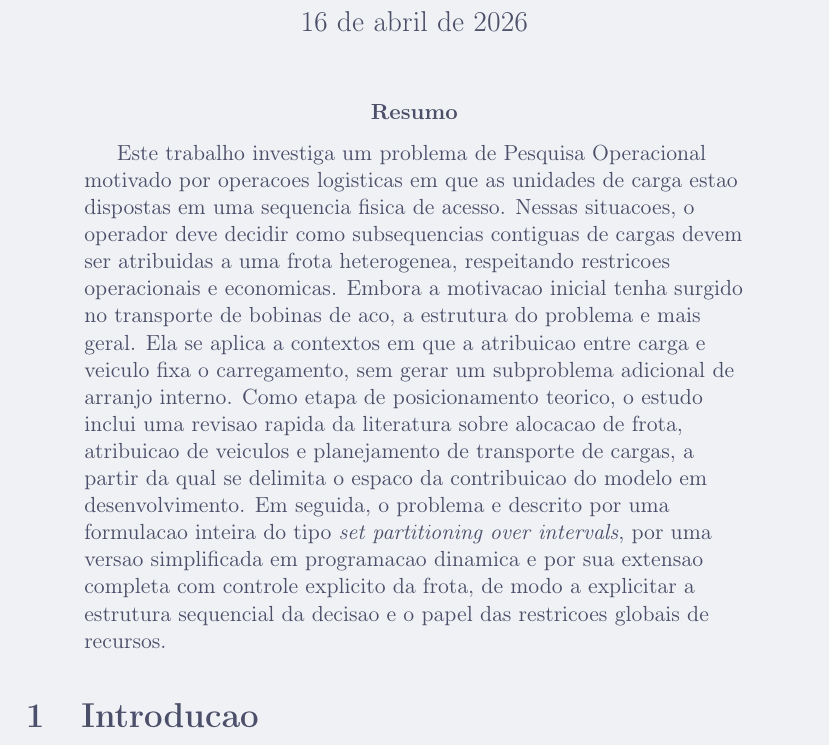
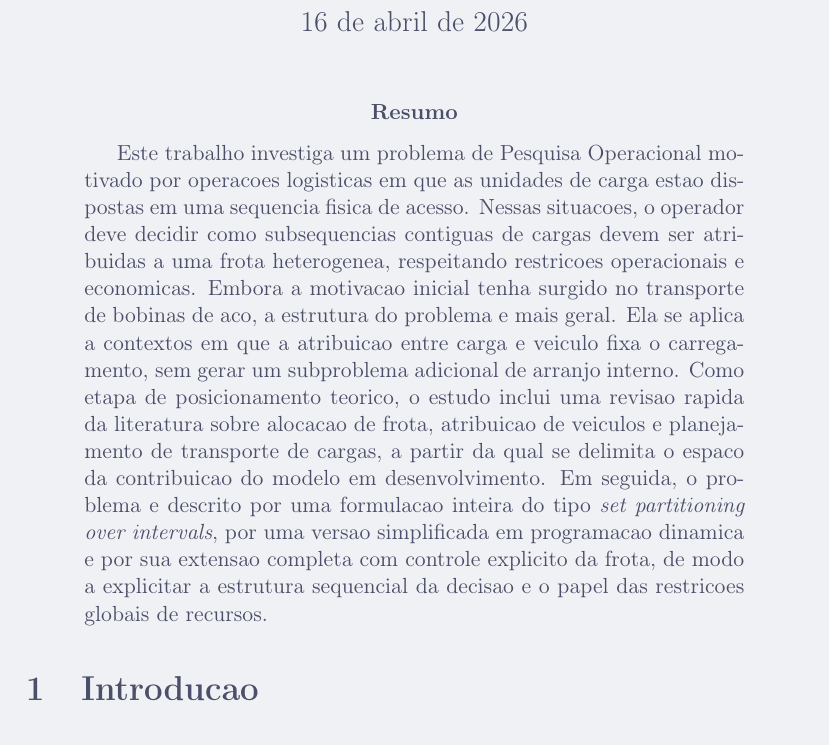
Before and after one commit to hcubasd/stunning-guide, a LaTeX paper (src/main.tex, which reads src/abstract.tex): part of page 1 of 11, cut so that both start at the same text. Compiled offline with pdfLaTeX.

Commit message:
Fix abstract layout and listing overflow

```diff
--- a/src/abstract.tex
+++ b/src/abstract.tex
@@ -1,5 +1,4 @@
 \begin{abstract}
-\raggedright
 Este trabalho investiga um problema de Pesquisa Operacional motivado por
 operacoes logisticas em que as unidades de carga estao dispostas em uma
 sequencia fisica de acesso. Nessas situacoes, o operador deve decidir como
```
Also changed, not shown: src/search-strings/slr-model-english.tex (+4 -2 lines), src/search-strings/slr-model-portuguese.tex (+4 -2 lines).
